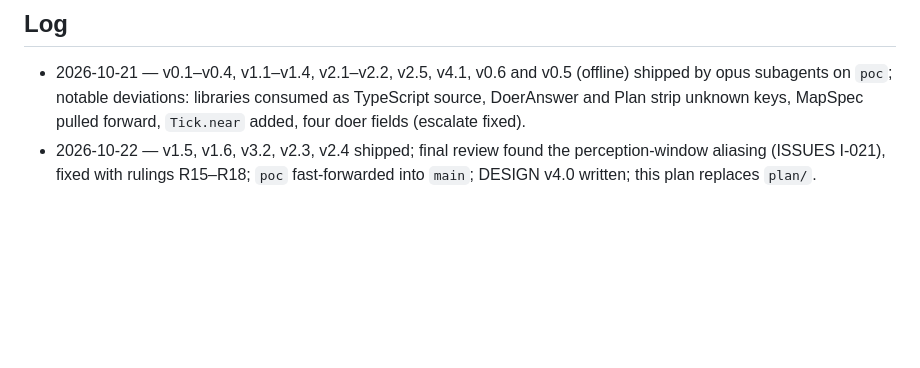
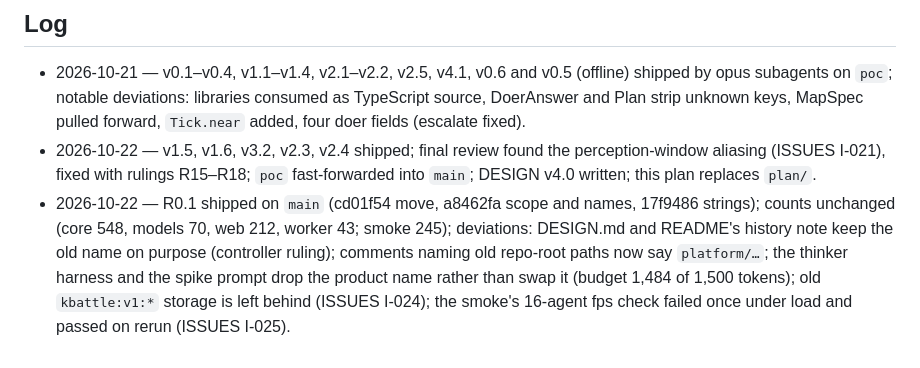
Before and after one commit to namiwang/kbattle, a Markdown page: PLAN.md, the part around one of its changes. GitHub-like rendering; blank space fills up the shorter version.

```diff
--- a/PLAN.md
+++ b/PLAN.md
@@ -158,3 +158,4 @@ commit c509a40.
 
 - 2026-10-21 — v0.1–v0.4, v1.1–v1.4, v2.1–v2.2, v2.5, v4.1, v0.6 and v0.5 (offline) shipped by opus subagents on `poc`; notable deviations: libraries consumed as TypeScript source, DoerAnswer and Plan strip unknown keys, MapSpec pulled forward, `Tick.near` added, four doer fields (escalate fixed).
 - 2026-10-22 — v1.5, v1.6, v3.2, v2.3, v2.4 shipped; final review found the perception-window aliasing (ISSUES I-021), fixed with rulings R15–R18; `poc` fast-forwarded into `main`; DESIGN v4.0 written; this plan replaces `plan/`.
+- 2026-10-22 — R0.1 shipped on `main` (cd01f54 move, a8462fa scope and names, 17f9486 strings); counts unchanged (core 548, models 70, web 212, worker 43; smoke 245); deviations: DESIGN.md and README's history note keep the old name on purpose (controller ruling); comments naming old repo-root paths now say `platform/…`; the thinker harness and the spike prompt drop the product name rather than swap it (budget 1,484 of 1,500 tokens); old `kbattle:v1:*` storage is left behind (ISSUES I-024); the smoke's 16-agent fps check failed once under load and passed on rerun (ISSUES I-025).
```
Also changed, not shown: other parts of PLAN.md (+3 -3 lines), ISSUES.md (+12 -0 lines).
